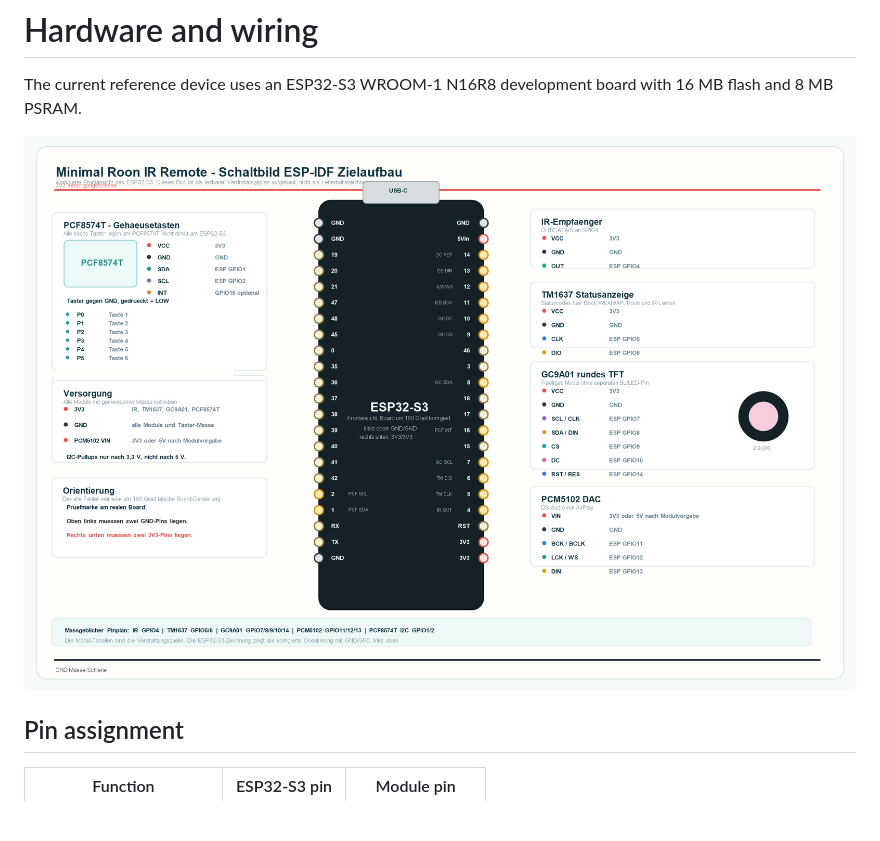
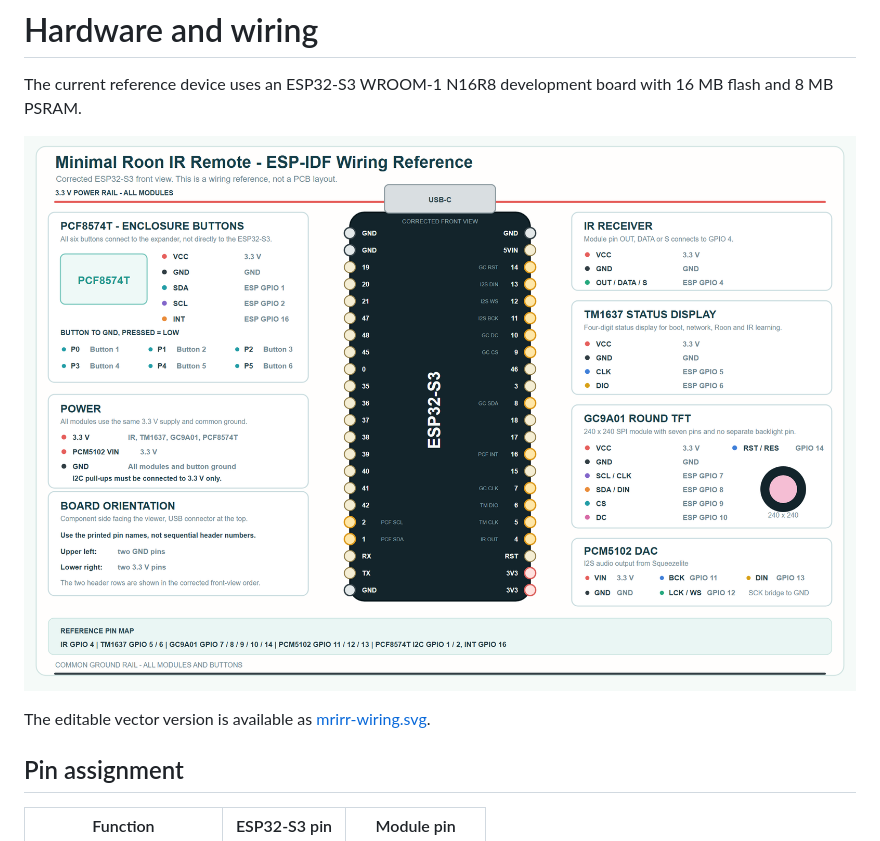
Before and after one commit to mermayer/mrirr, a Markdown page: hardware/README.md, the part around the change. GitHub-like rendering; pictures changed too: hardware/mrirr-wiring.png; blank space fills up the shorter version.

Commit message:
Replace wiring diagram with English vector version

```diff
--- a/hardware/README.md
+++ b/hardware/README.md
@@ -4,6 +4,9 @@ The current reference device uses an ESP32-S3 WROOM-1 N16R8 development board
 with 16 MB flash and 8 MB PSRAM.
 
 ![MRIRR wiring diagram](mrirr-wiring.png)
+
+The editable vector version is available as
+[mrirr-wiring.svg](mrirr-wiring.svg).
 
 ## Pin assignment
 
```
Also changed, not shown: docs/assets/mrirr-wiring.png, 1 other file.
